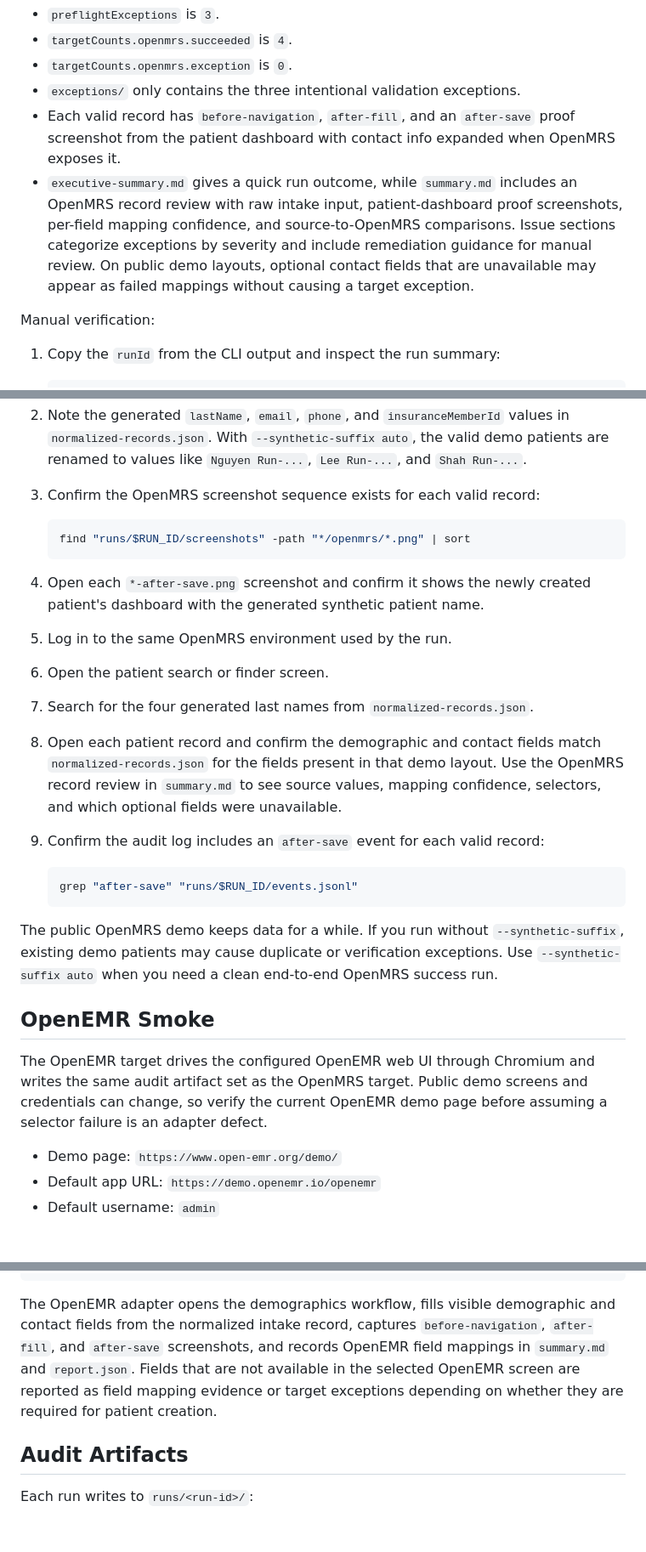
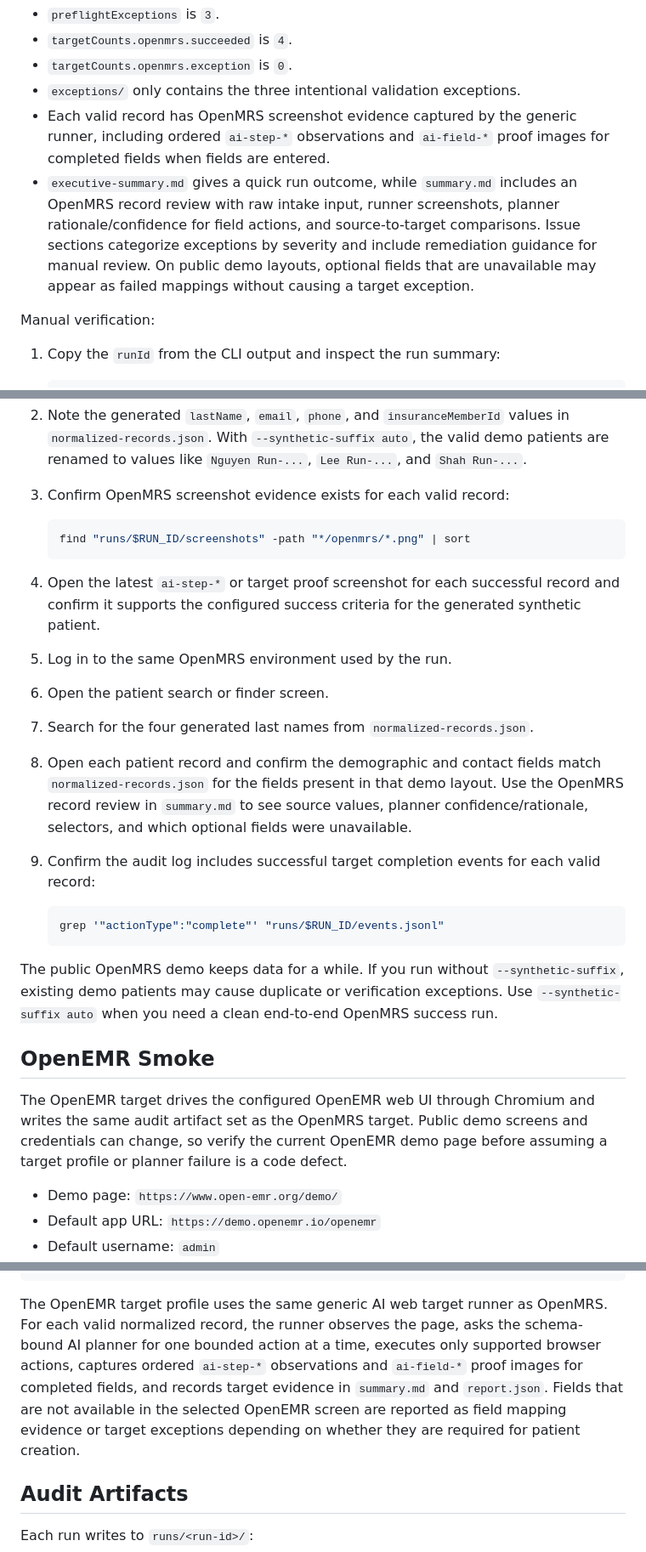
Before and after one commit to wm-pxel/agentic-ui-automation, a Markdown page: README.md, 3 parts joined by grey strips. Shown at 85% size. GitHub-like rendering; blank space fills up the shorter version.

Commit message:
Update active target runner docs

````diff
--- a/README.md
+++ b/README.md
@@ -497,16 +499,15 @@ includes lower-confidence examples. A clean OpenMRS target pass therefore means:
 - `targetCounts.openmrs.succeeded` is `4`.
 - `targetCounts.openmrs.exception` is `0`.
 - `exceptions/` only contains the three intentional validation exceptions.
-- Each valid record has `before-navigation`, `after-fill`, and an `after-save`
-  proof screenshot from the patient dashboard with contact info expanded when
-  OpenMRS exposes it.
+- Each valid record has OpenMRS screenshot evidence captured by the generic
+  runner, including ordered `ai-step-*` observations and `ai-field-*` proof
+  images for completed fields when fields are entered.
 - `executive-summary.md` gives a quick run outcome, while `summary.md` includes
-  an OpenMRS record review with raw intake input, patient-dashboard proof
-  screenshots, per-field mapping confidence, and source-to-OpenMRS comparisons.
+  an OpenMRS record review with raw intake input, runner screenshots, planner
+  rationale/confidence for field actions, and source-to-target comparisons.
   Issue sections categorize exceptions by severity and include remediation
-  guidance for manual review.
-  On public demo layouts, optional contact fields that are unavailable may
-  appear as failed mappings without causing a target exception.
+  guidance for manual review. On public demo layouts, optional fields that are
+  unavailable may appear as failed mappings without causing a target exception.
 
 Manual verification:
 
@@ -524,25 +525,27 @@ Manual verification:
    values in `normalized-records.json`. With `--synthetic-suffix auto`, the
    valid demo patients are renamed to values like `Nguyen Run-...`,
    `Lee Run-...`, and `Shah Run-...`.
-3. Confirm the OpenMRS screenshot sequence exists for each valid record:
+3. Confirm OpenMRS screenshot evidence exists for each valid record:
 
    ```sh
    find "runs/$RUN_ID/screenshots" -path "*/openmrs/*.png" | sort
    ```
 
-4. Open each `*-after-save.png` screenshot and confirm it shows the newly
-   created patient's dashboard with the generated synthetic patient name.
+4. Open the latest `ai-step-*` or target proof screenshot for each successful
+   record and confirm it supports the configured success criteria for the
+   generated synthetic patient.
 5. Log in to the same OpenMRS environment used by the run.
 6. Open the patient search or finder screen.
 7. Search for the four generated last names from `normalized-records.json`.
 8. Open each patient record and confirm the demographic and contact fields match
    `normalized-records.json` for the fields present in that demo layout. Use the
-   OpenMRS record review in `summary.md` to see source values, mapping
-   confidence, selectors, and which optional fields were unavailable.
-9. Confirm the audit log includes an `after-save` event for each valid record:
+   OpenMRS record review in `summary.md` to see source values, planner
+   confidence/rationale, selectors, and which optional fields were unavailable.
+9. Confirm the audit log includes successful target completion events for each
+   valid record:
 
    ```sh
-   grep "after-save" "runs/$RUN_ID/events.jsonl"
+   grep '"actionType":"complete"' "runs/$RUN_ID/events.jsonl"
    ```
 
 The public OpenMRS demo keeps data for a while. If you run without
@@ -555,7 +558,7 @@ OpenMRS success run.
 The OpenEMR target drives the configured OpenEMR web UI through Chromium and
 writes the same audit artifact set as the OpenMRS target. Public demo screens
 and credentials can change, so verify the current OpenEMR demo page before
-assuming a selector failure is an adapter defect.
+assuming a target profile or planner failure is a code defect.
 
 - Demo page: `https://www.open-emr.org/demo/`
 - Default app URL: `https://demo.openemr.io/openemr`
@@ -586,13 +589,14 @@ npm run dev -- run \
   --openemr-concurrency 1
 ```
 
-The OpenEMR adapter opens the demographics workflow, fills visible demographic
-and contact fields from the normalized intake record, captures
-`before-navigation`, `after-fill`, and `after-save` screenshots, and records
-OpenEMR field mappings in `summary.md` and `report.json`. Fields that are not
-available in the selected OpenEMR screen are reported as field mapping evidence
-or target exceptions depending on whether they are required for patient
-creation.
+The OpenEMR target profile uses the same generic AI web target runner as
+OpenMRS. For each valid normalized record, the runner observes the page, asks
+the schema-bound AI planner for one bounded action at a time, executes only
+supported browser actions, captures ordered `ai-step-*` observations and
+`ai-field-*` proof images for completed fields, and records target evidence in
+`summary.md` and `report.json`. Fields that are not available in the selected
+OpenEMR screen are reported as field mapping evidence or target exceptions
+depending on whether they are required for patient creation.
 
 ## Audit Artifacts
 
````
Also changed, not shown: other parts of README.md (+12 -11 lines), docs/demo.md (+35 -37 lines).
